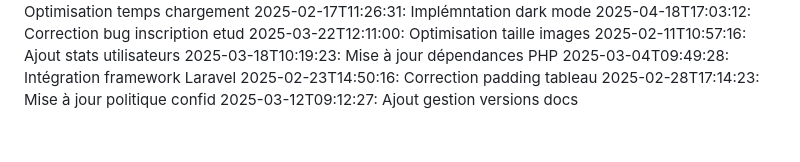
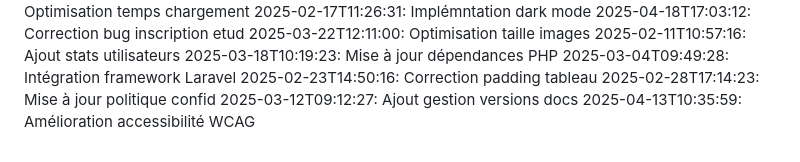
Before and after one commit to abdessattar23/blablame2, a Markdown page: commit_history.md, the part around the change. Drawn GitHub-style.

Commit message:
Amélioration accessibilité WCAG

```diff
--- a/commit_history.md
+++ b/commit_history.md
@@ -85,3 +85,4 @@
 2025-02-23T14:50:16: Correction padding tableau
 2025-02-28T17:14:23: Mise à jour politique confid
 2025-03-12T09:12:27: Ajout gestion versions docs
+2025-04-13T10:35:59: Amélioration accessibilité WCAG
```
